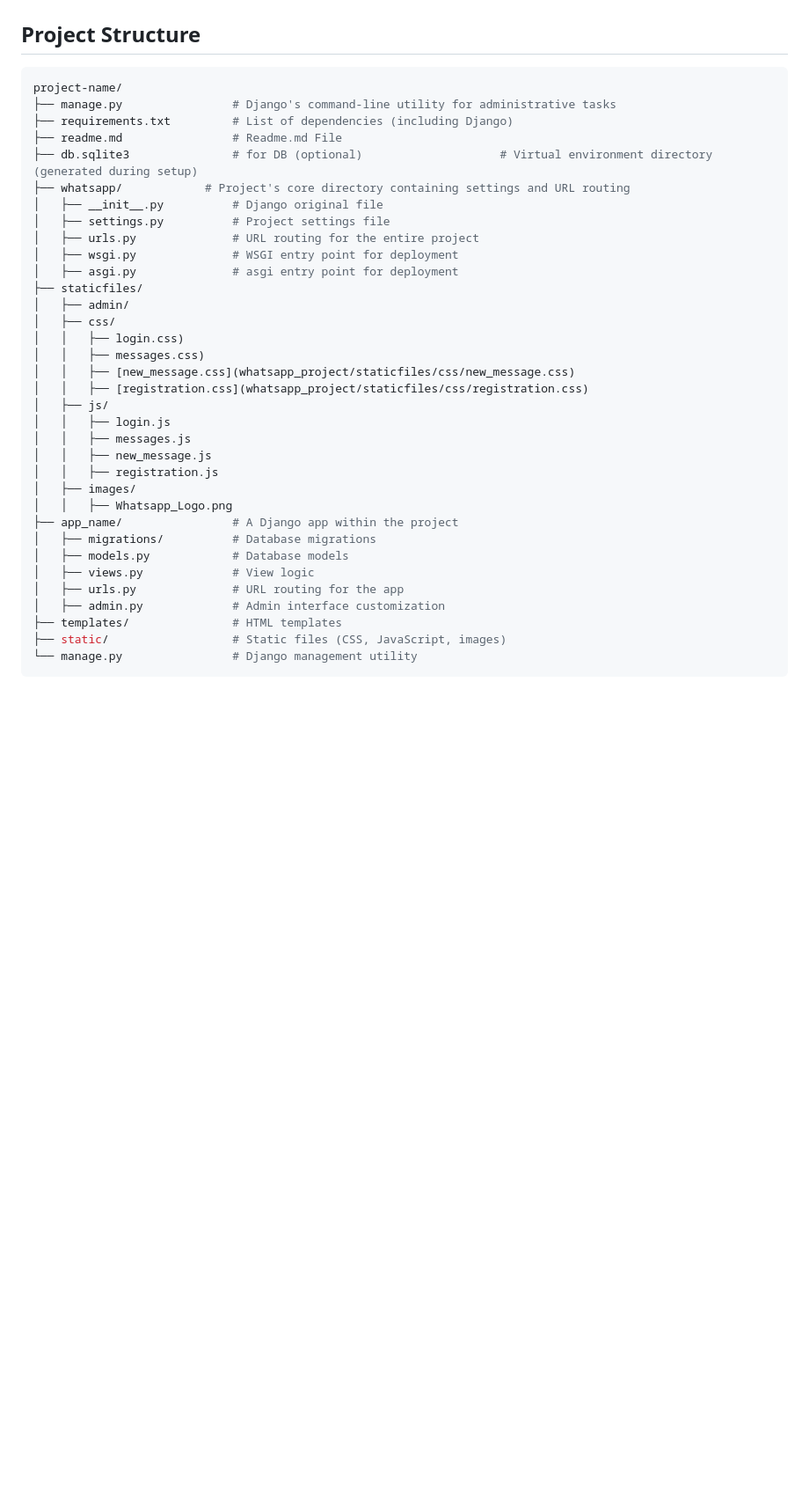
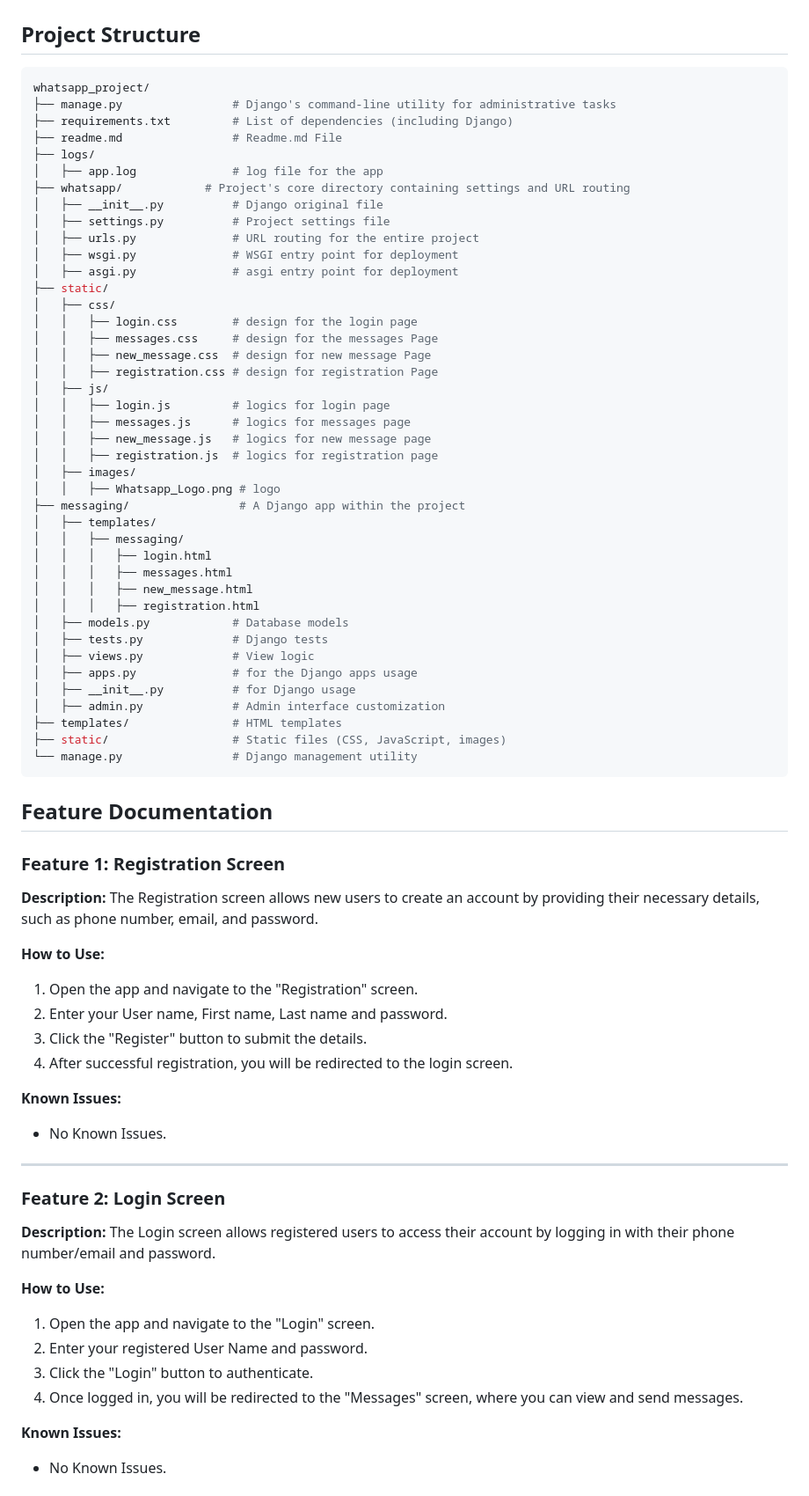
Before and after one commit to TomerIvan/WhatsappDjango, a Markdown page: README.md, the part around the change printed below. Shown: that part at 88% size. GitHub-like rendering; blank space fills up the shorter version.

````diff
--- a/README.md
+++ b/README.md
@@ -139,39 +149,78 @@ rm -rf venv
 
 ## Project Structure
 ```bash
-project-name/
+whatsapp_project/
 ├── manage.py                # Django's command-line utility for administrative tasks
 ├── requirements.txt         # List of dependencies (including Django)
 ├── readme.md                # Readme.md File
-├── db.sqlite3               # for DB (optional)                    # Virtual environment directory (generated during setup)
+├── logs/
+│   ├── app.log              # log file for the app
 ├── whatsapp/            # Project's core directory containing settings and URL routing
 │   ├── __init__.py          # Django original file
 │   ├── settings.py          # Project settings file
 │   ├── urls.py              # URL routing for the entire project
 │   ├── wsgi.py              # WSGI entry point for deployment
 │   ├── asgi.py              # asgi entry point for deployment
-├── staticfiles/
-│   ├── admin/
+├── static/
 │   ├── css/
-│   │   ├── login.css)
-│   │   ├── messages.css)
-│   │   ├── [new_message.css](whatsapp_project/staticfiles/css/new_message.css)
-│   │   ├── [registration.css](whatsapp_project/staticfiles/css/registration.css)
+│   │   ├── login.css        # design for the login page
+│   │   ├── messages.css     # design for the messages Page
+│   │   ├── new_message.css  # design for new message Page
+│   │   ├── registration.css # design for registration Page
 │   ├── js/
-│   │   ├── login.js
-│   │   ├── messages.js
-│   │   ├── new_message.js
-│   │   ├── registration.js
+│   │   ├── login.js         # logics for login page
+│   │   ├── messages.js      # logics for messages page
+│   │   ├── new_message.js   # logics for new message page
+│   │   ├── registration.js  # logics for registration page
 │   ├── images/
-│   │   ├── Whatsapp_Logo.png
-├── app_name/                # A Django app within the project
-│   ├── migrations/          # Database migrations
+│   │   ├── Whatsapp_Logo.png # logo
+├── messaging/                # A Django app within the project
+│   ├── templates/
+│   │   ├── messaging/
+│   │   │   ├── login.html
+│   │   │   ├── messages.html
+│   │   │   ├── new_message.html
+│   │   │   ├── registration.html
 │   ├── models.py            # Database models
+│   ├── tests.py             # Django tests
 │   ├── views.py             # View logic
-│   ├── urls.py              # URL routing for the app
+│   ├── apps.py              # for the Django apps usage
+│   ├── __init__.py          # for Django usage
 │   ├── admin.py             # Admin interface customization
 ├── templates/               # HTML templates
 ├── static/                  # Static files (CSS, JavaScript, images)
 └── manage.py                # Django management utility
 ```
 
+## Feature Documentation
+
+### Feature 1: Registration Screen
+
+**Description:**
+The Registration screen allows new users to create an account by providing their necessary details, such as phone number, email, and password.
+
+**How to Use:**
+1. Open the app and navigate to the "Registration" screen.
+2. Enter your User name, First name, Last name and password.
+3. Click the "Register" button to submit the details.
+6. After successful registration, you will be redirected to the login screen.
+
+**Known Issues:**
+- No Known Issues.
+
+---
+
+### Feature 2: Login Screen
+
+**Description:**
+The Login screen allows registered users to access their account by logging in with their phone number/email and password.
+
+**How to Use:**
+1. Open the app and navigate to the "Login" screen.
+2. Enter your registered User Name and password.
+3. Click the "Login" button to authenticate.
+4. Once logged in, you will be redirected to the "Messages" screen, where you can view and send messages.
+
+**Known Issues:**
+- No Known Issues.
+
````
Also changed, not shown: other parts of README.md (+97 -13 lines).
